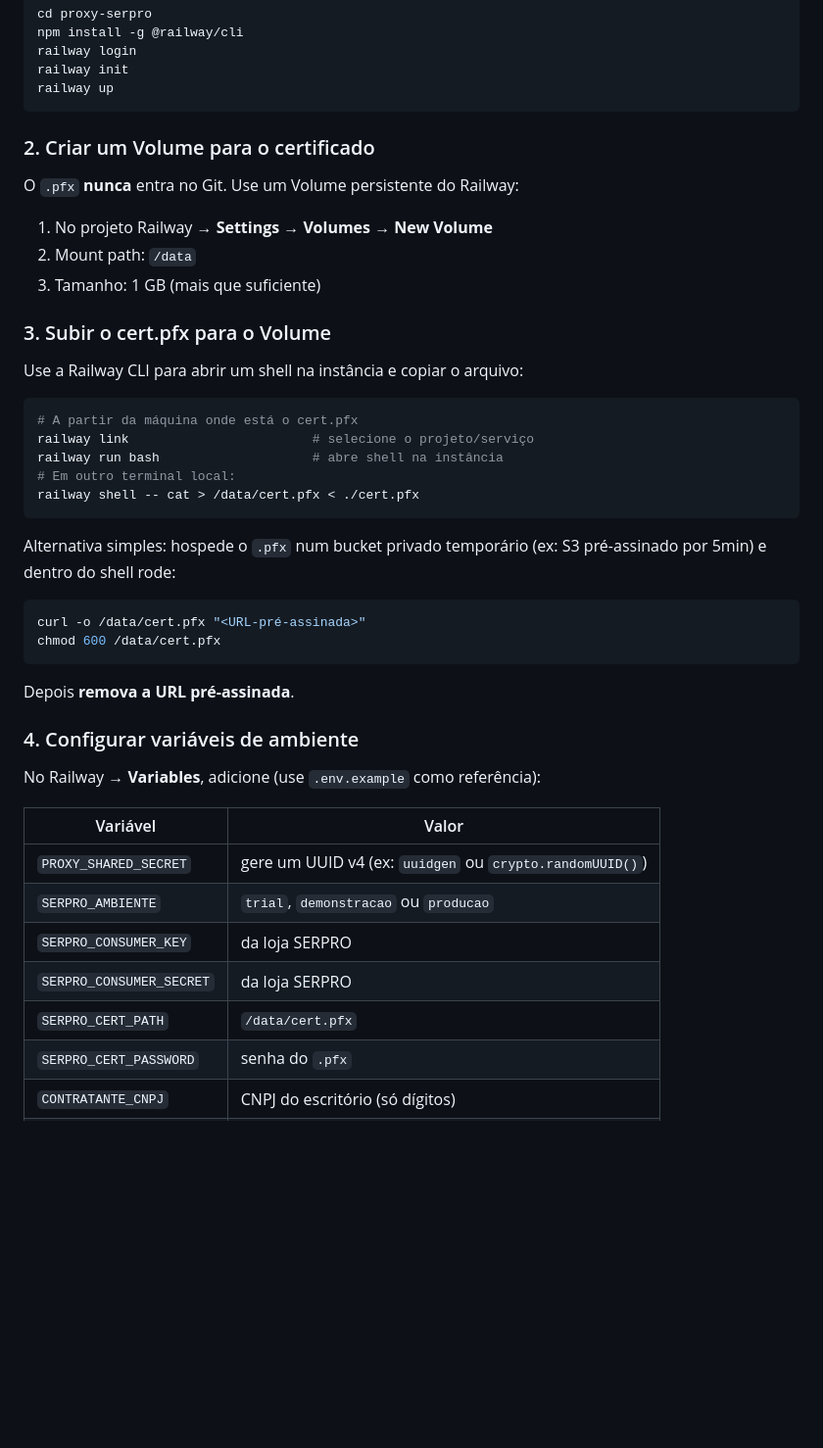
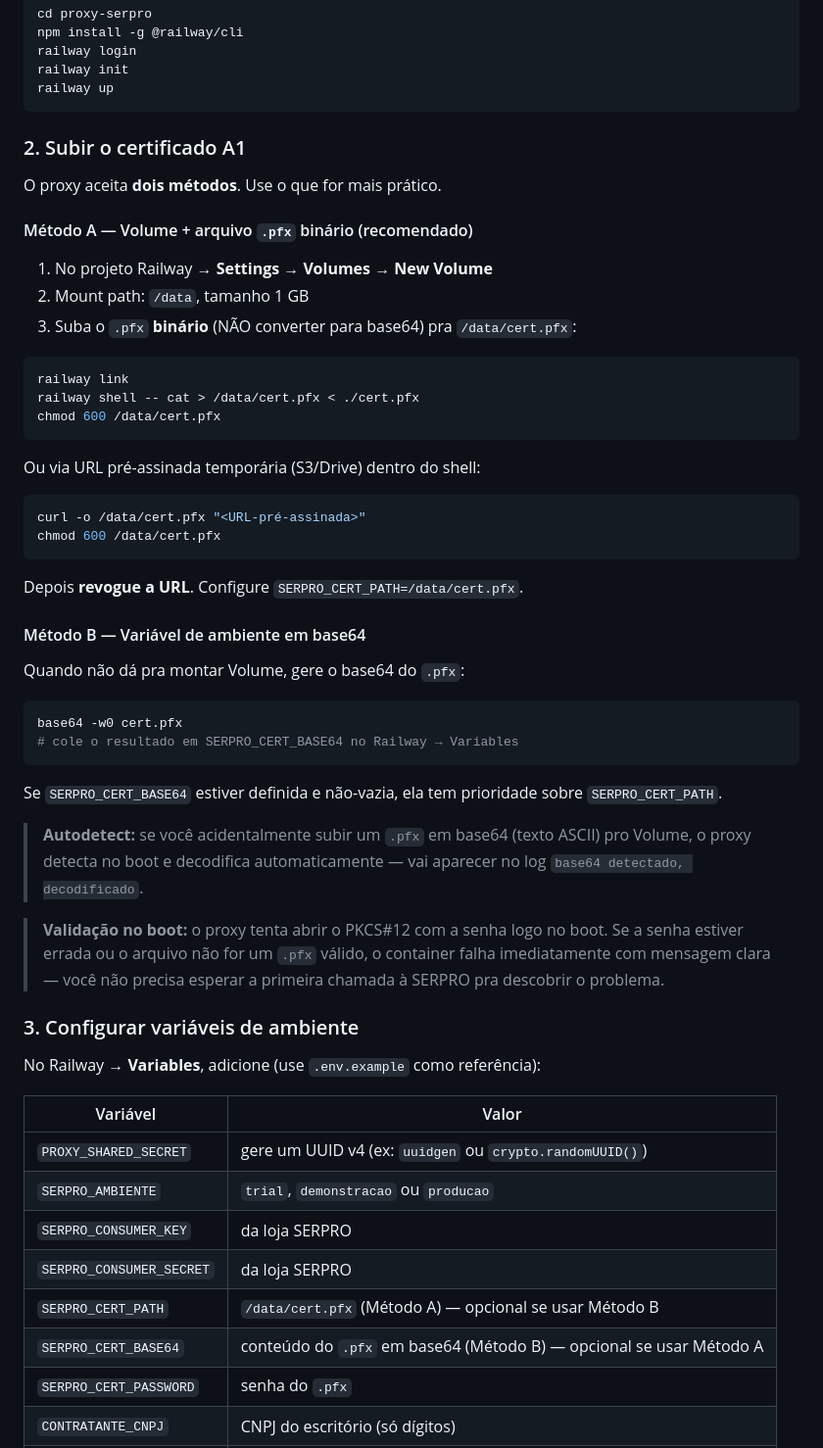
Before and after one commit to gustavobianco/proxy-serpro, a Markdown page: README.md, the part around the change. Shown at 98% size. Drawn GitHub-style; blank space fills up the shorter version.

````diff
--- a/README.md
+++ b/README.md
@@ -53,35 +53,45 @@ railway init
 railway up
 ```
 
-### 2. Criar um Volume para o certificado
+### 2. Subir o certificado A1
 
-O `.pfx` **nunca** entra no Git. Use um Volume persistente do Railway:
+O proxy aceita **dois métodos**. Use o que for mais prático.
+
+#### Método A — Volume + arquivo `.pfx` binário (recomendado)
 
 1. No projeto Railway → **Settings → Volumes → New Volume**
-2. Mount path: `/data`
-3. Tamanho: 1 GB (mais que suficiente)
-
-### 3. Subir o cert.pfx para o Volume
-
-Use a Railway CLI para abrir um shell na instância e copiar o arquivo:
+2. Mount path: `/data`, tamanho 1 GB
+3. Suba o `.pfx` **binário** (NÃO converter para base64) pra `/data/cert.pfx`:
 
 ```bash
-# A partir da máquina onde está o cert.pfx
-railway link                        # selecione o projeto/serviço
-railway run bash                    # abre shell na instância
-# Em outro terminal local:
+railway link
 railway shell -- cat > /data/cert.pfx < ./cert.pfx
+chmod 600 /data/cert.pfx
 ```
 
-Alternativa simples: hospede o `.pfx` num bucket privado temporário (ex: S3 pré-assinado por 5min) e dentro do shell rode:
+Ou via URL pré-assinada temporária (S3/Drive) dentro do shell:
 ```bash
 curl -o /data/cert.pfx "<URL-pré-assinada>"
 chmod 600 /data/cert.pfx
 ```
+Depois **revogue a URL**. Configure `SERPRO_CERT_PATH=/data/cert.pfx`.
 
-Depois **remova a URL pré-assinada**.
+#### Método B — Variável de ambiente em base64
 
-### 4. Configurar variáveis de ambiente
+Quando não dá pra montar Volume, gere o base64 do `.pfx`:
+
+```bash
+base64 -w0 cert.pfx
+# cole o resultado em SERPRO_CERT_BASE64 no Railway → Variables
+```
+
+Se `SERPRO_CERT_BASE64` estiver definida e não-vazia, ela tem prioridade sobre `SERPRO_CERT_PATH`.
+
+> **Autodetect:** se você acidentalmente subir um `.pfx` em base64 (texto ASCII) pro Volume, o proxy detecta no boot e decodifica automaticamente — vai aparecer no log `base64 detectado, decodificado`.
+
+> **Validação no boot:** o proxy tenta abrir o PKCS#12 com a senha logo no boot. Se a senha estiver errada ou o arquivo não for um `.pfx` válido, o container falha imediatamente com mensagem clara — você não precisa esperar a primeira chamada à SERPRO pra descobrir o problema.
+
+### 3. Configurar variáveis de ambiente
 
 No Railway → **Variables**, adicione (use `.env.example` como referência):
 
@@ -91,7 +101,8 @@ No Railway → **Variables**, adicione (use `.env.example` como referência):
 | `SERPRO_AMBIENTE` | `trial`, `demonstracao` ou `producao` |
 | `SERPRO_CONSUMER_KEY` | da loja SERPRO |
 | `SERPRO_CONSUMER_SECRET` | da loja SERPRO |
-| `SERPRO_CERT_PATH` | `/data/cert.pfx` |
+| `SERPRO_CERT_PATH` | `/data/cert.pfx` (Método A) — opcional se usar Método B |
+| `SERPRO_CERT_BASE64` | conteúdo do `.pfx` em base64 (Método B) — opcional se usar Método A |
 | `SERPRO_CERT_PASSWORD` | senha do `.pfx` |
 | `CONTRATANTE_CNPJ` | CNPJ do escritório (só dígitos) |
 | `AUTOR_PEDIDO_CNPJ` | opcional, default = `CONTRATANTE_CNPJ` |
````
